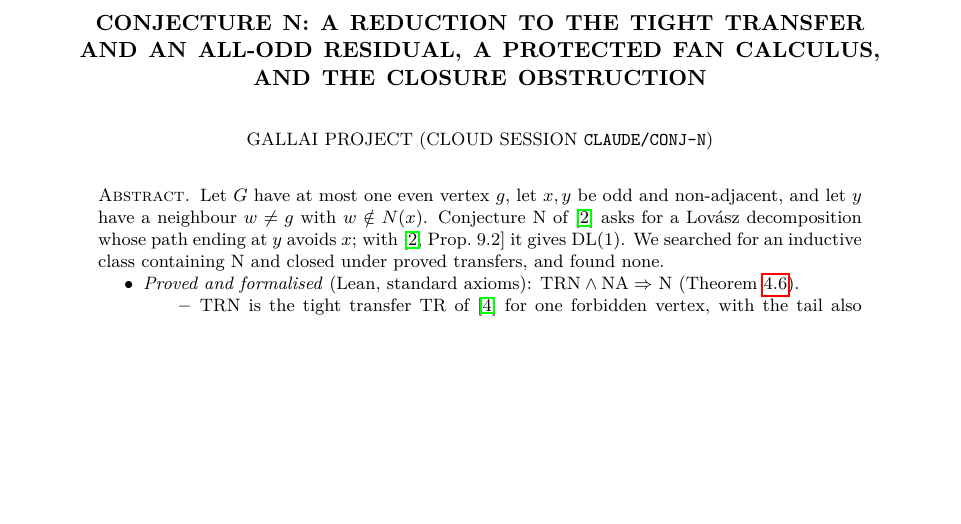
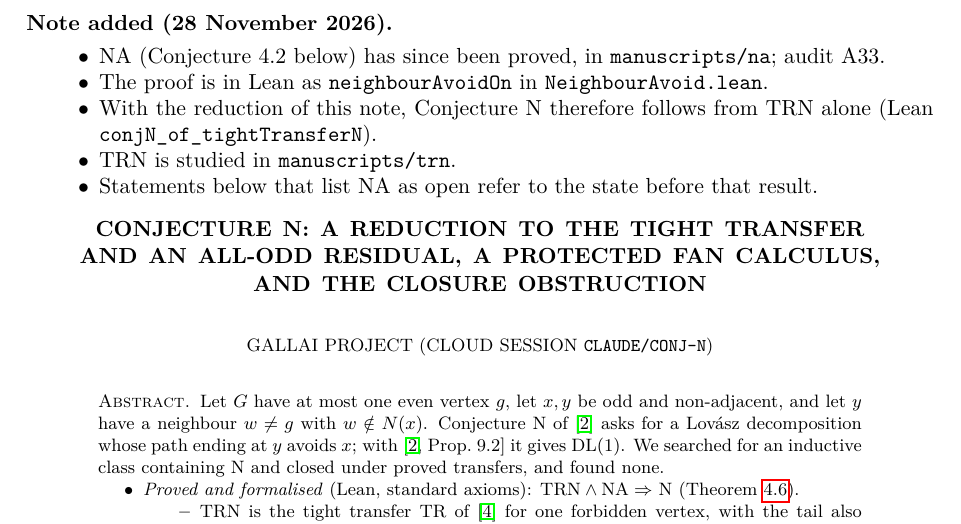
Before and after one commit to rooster4166/Manuscripts, a LaTeX paper (manuscripts/conj-n/conj-n.tex): part of page 1 of 11, cut at the place of the change, the shorter picture padded with empty space. Compiled offline with pdfLaTeX.

Commit message:
conj-n: note that NA is now proved (A33); ROADMAP: na finished
Co-Authored-By: Claude Opus 5.5 <noreply@anthropic.com>
Claude-Session: https://claude.ai/code/session_01FxXpVhsetfZhQjwrAX57ZV

```diff
--- a/manuscripts/conj-n/conj-n.tex
+++ b/manuscripts/conj-n/conj-n.tex
@@ -70,6 +70,15 @@ inside the forbidden set.
 \end{itemize}
 Conjecture~N is not proved here.
 \end{abstract}
+
+\noindent\textbf{Note added (28 November 2026).}
+\begin{itemize}
+\item NA (Conjecture~4.2 below) has since been proved, in \texttt{manuscripts/na}; audit A33.
+\item The proof is in Lean as \texttt{neighbourAvoidOn} in \texttt{NeighbourAvoid.lean}.
+\item With the reduction of this note, Conjecture~N therefore follows from TRN alone (Lean \texttt{conjN\_of\_tightTransferN}).
+\item TRN is studied in \texttt{manuscripts/trn}.
+\item Statements below that list NA as open refer to the state before that result.
+\end{itemize}
 \maketitle
 
 \section{Introduction}\label{sec:intro}
```
Also changed, not shown: ROADMAP.md (+4 -1 lines), manuscripts/conj-n/README.md, manuscripts/conj-n/conj-n.pdf.
